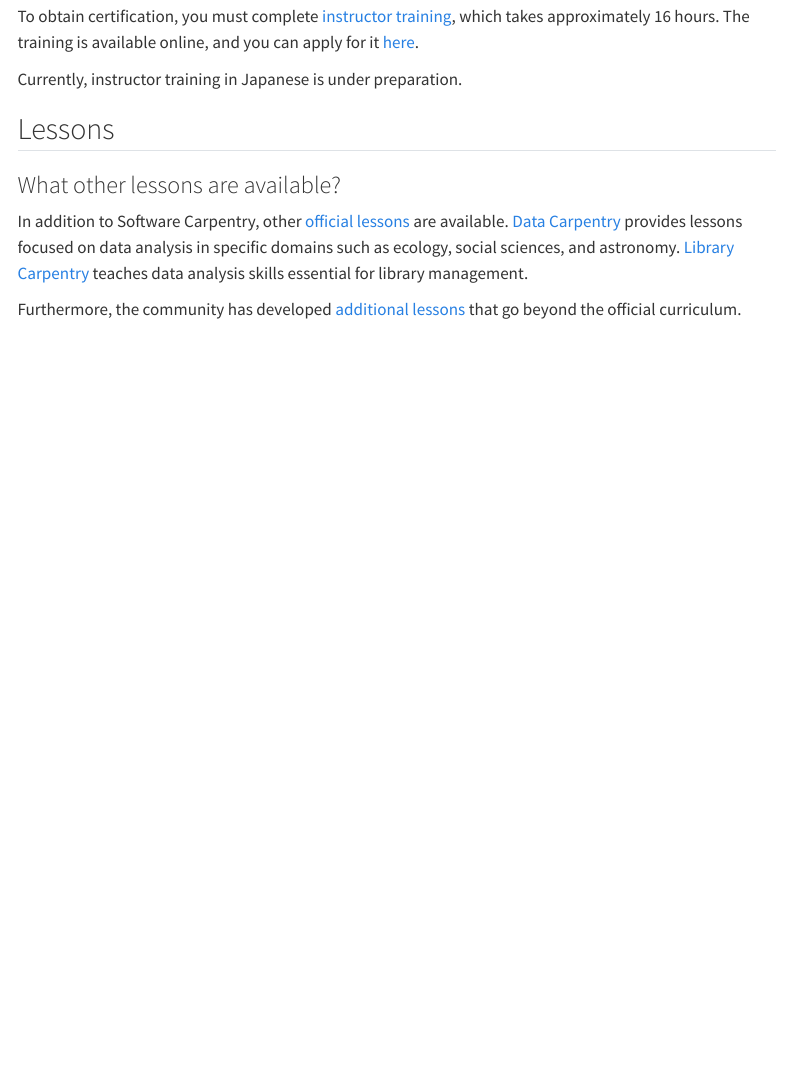
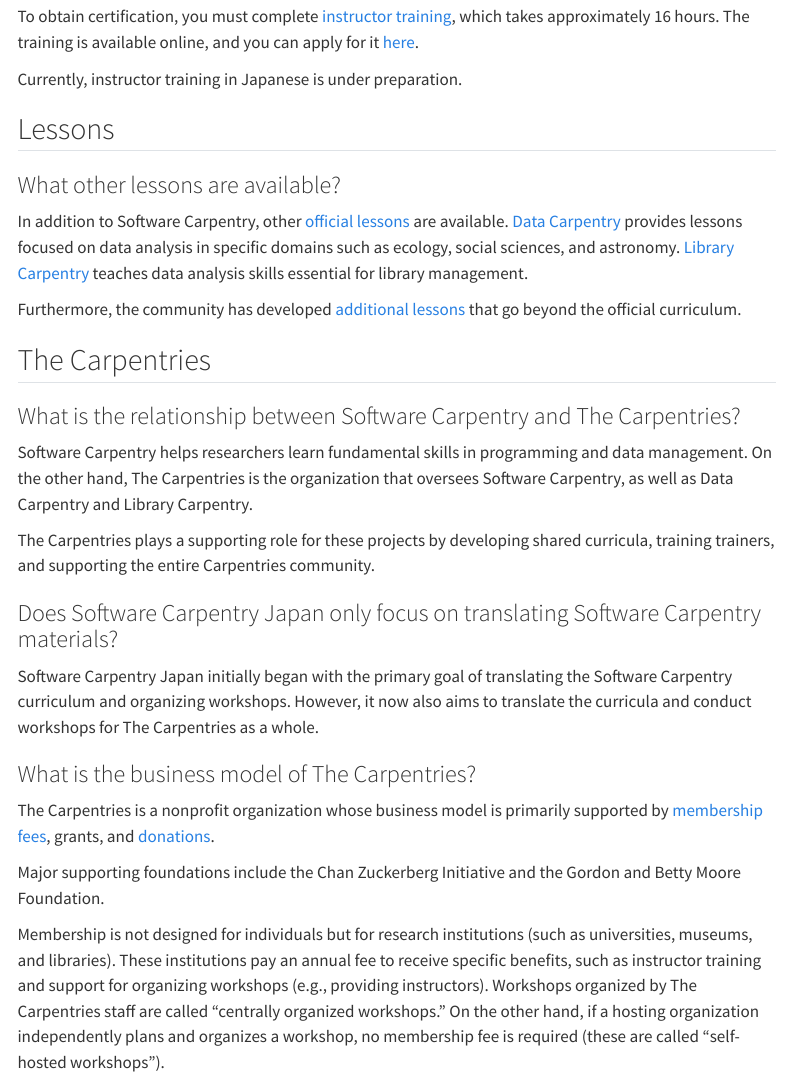
Before and after one commit to swcarpentry-ja/swcarpentry-ja.github.io, a Quarto document (faq.en.qmd): the page in a window 1100 px wide, from 1320 px down. Rendered offline with R 4.5, knitr and Pandoc in place of Quarto, with nearby package versions; menus at the side of the page are left out.

Commit message:
Add The Carpentries section to FAQ

```diff
--- a/faq.en.qmd
+++ b/faq.en.qmd
@@ -58,3 +58,23 @@
 In addition to Software Carpentry, other [official lessons](https://carpentries.org/lessons/curriculum-summary/) are available. [Data Carpentry](https://datacarpentry.org/) provides lessons focused on data analysis in specific domains such as ecology, social sciences, and astronomy. [Library Carpentry](https://librarycarpentry.org/) teaches data analysis skills essential for library management.
 
 Furthermore, the community has developed [additional lessons](https://carpentries-incubator.org/) that go beyond the official curriculum.
+
+## The Carpentries
+
+### What is the relationship between Software Carpentry and The Carpentries?
+
+Software Carpentry helps researchers learn fundamental skills in programming and data management. On the other hand, The Carpentries is the organization that oversees Software Carpentry, as well as Data Carpentry and Library Carpentry.
+
+The Carpentries plays a supporting role for these projects by developing shared curricula, training trainers, and supporting the entire Carpentries community.
+
+### Does Software Carpentry Japan only focus on translating Software Carpentry materials?
+
+Software Carpentry Japan initially began with the primary goal of translating the Software Carpentry curriculum and organizing workshops. However, it now also aims to translate the curricula and conduct workshops for The Carpentries as a whole.
+
+### What is the business model of The Carpentries?
+
+The Carpentries is a nonprofit organization whose business model is primarily supported by [membership fees](https://carpentries.org/support/membership/), grants, and [donations](https://carpentries.org/support/sponsorship/).
+
+Major supporting foundations include the Chan Zuckerberg Initiative and the Gordon and Betty Moore Foundation.
+
+Membership is not designed for individuals but for research institutions (such as universities, museums, and libraries). These institutions pay an annual fee to receive specific benefits, such as instructor training and support for organizing workshops (e.g., providing instructors). Workshops organized by The Carpentries staff are called "centrally organized workshops." On the other hand, if a hosting organization independently plans and organizes a workshop, no membership fee is required (these are called "self-hosted workshops").
```
Also changed, not shown: faq.qmd (+20 -0 lines).
